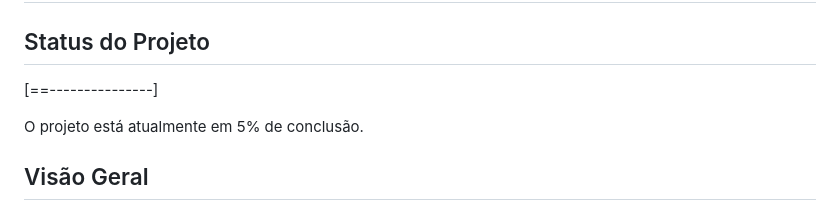
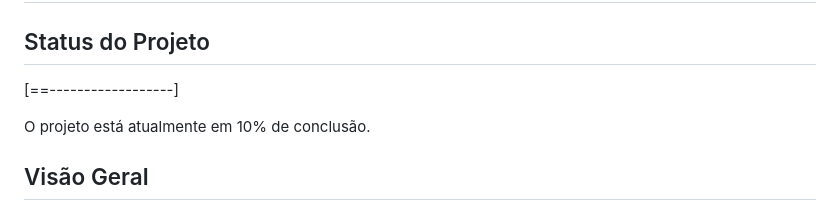
Before and after one commit to edufariasiie/techsolution, a Markdown page: README.md, the part around the change. Drawn GitHub-style.

```diff
--- a/README.md
+++ b/README.md
@@ -2,9 +2,9 @@
 
 ## Status do Projeto
 
-[==---------------]
+[==------------------]
 
-O projeto está atualmente em 5% de conclusão.
+O projeto está atualmente em 10% de conclusão.
 
 ## Visão Geral
 
```
